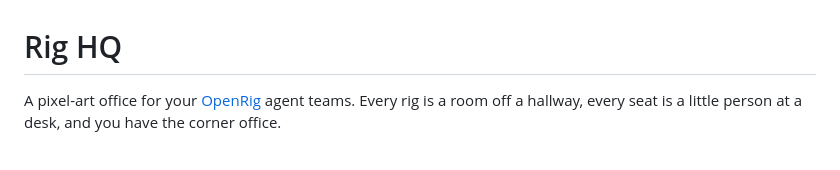
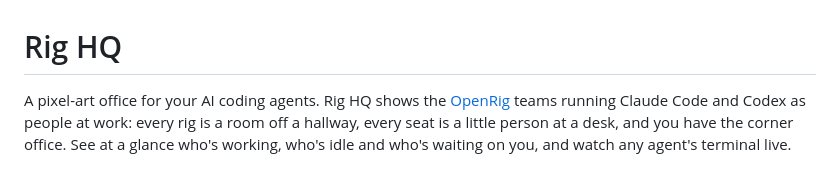
Before and after one commit to dmelo/rig-hq, a Markdown page: README.md, the part around the change. Drawn GitHub-style.

Commit message:
README: open with what people search for
The first line now says "AI coding agents", "Claude Code" and "Codex", and what Rig HQ does (who is working, idle or waiting; a live terminal), before the OpenRig specifics. Most people searching won't know the word OpenRig yet.

Co-Authored-By: Claude Opus 5.5 <noreply@anthropic.com>
Claude-Session: https://claude.ai/code/session_01XYTrkMTivyK5CvW72Km3CG

```diff
--- a/README.md
+++ b/README.md
@@ -1,6 +1,6 @@
 # Rig HQ
 
-A pixel-art office for your [OpenRig](https://openrig.dev) agent teams. Every rig is a room off a hallway, every seat is a little person at a desk, and you have the corner office.
+A pixel-art office for your AI coding agents. Rig HQ shows the [OpenRig](https://openrig.dev) teams running Claude Code and Codex as people at work: every rig is a room off a hallway, every seat is a little person at a desk, and you have the corner office. See at a glance who's working, who's idle and who's waiting on you, and watch any agent's terminal live.
 
 ![Rig HQ in demo mode: a boss office with two seats queued at the door, a coffee room of idle seats, and three rig rooms with people working at their desks](docs/screenshot.png)
 
```
